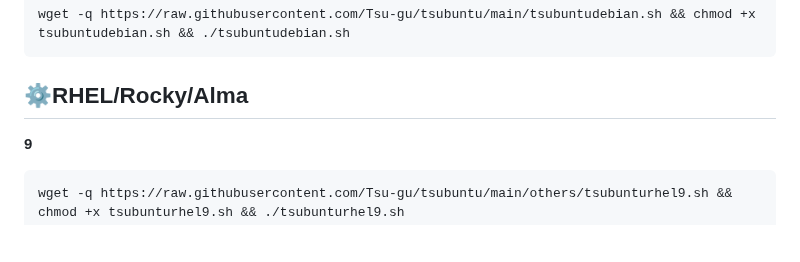
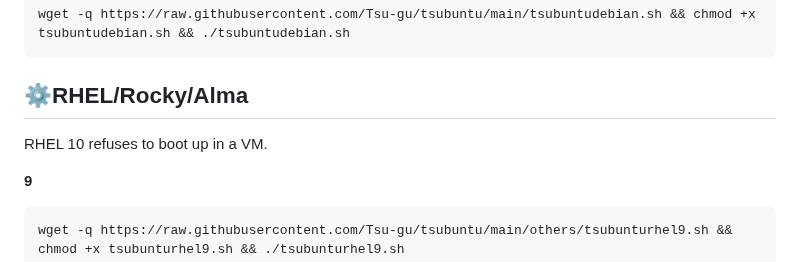
Before and after one commit to Tsu-gu/tsubuntu, a Markdown page: README.md, the part around the change. Drawn GitHub-style; blank space fills up the shorter version.

````diff
--- a/README.md
+++ b/README.md
@@ -93,6 +93,8 @@ wget -q https://raw.githubusercontent.com/Tsu-gu/tsubuntu/main/tsubuntudebian.sh
 
 ## ⚙RHEL/Rocky/Alma
 
+RHEL 10 refuses to boot up in a VM.
+
 **9**
 
 ```
````
